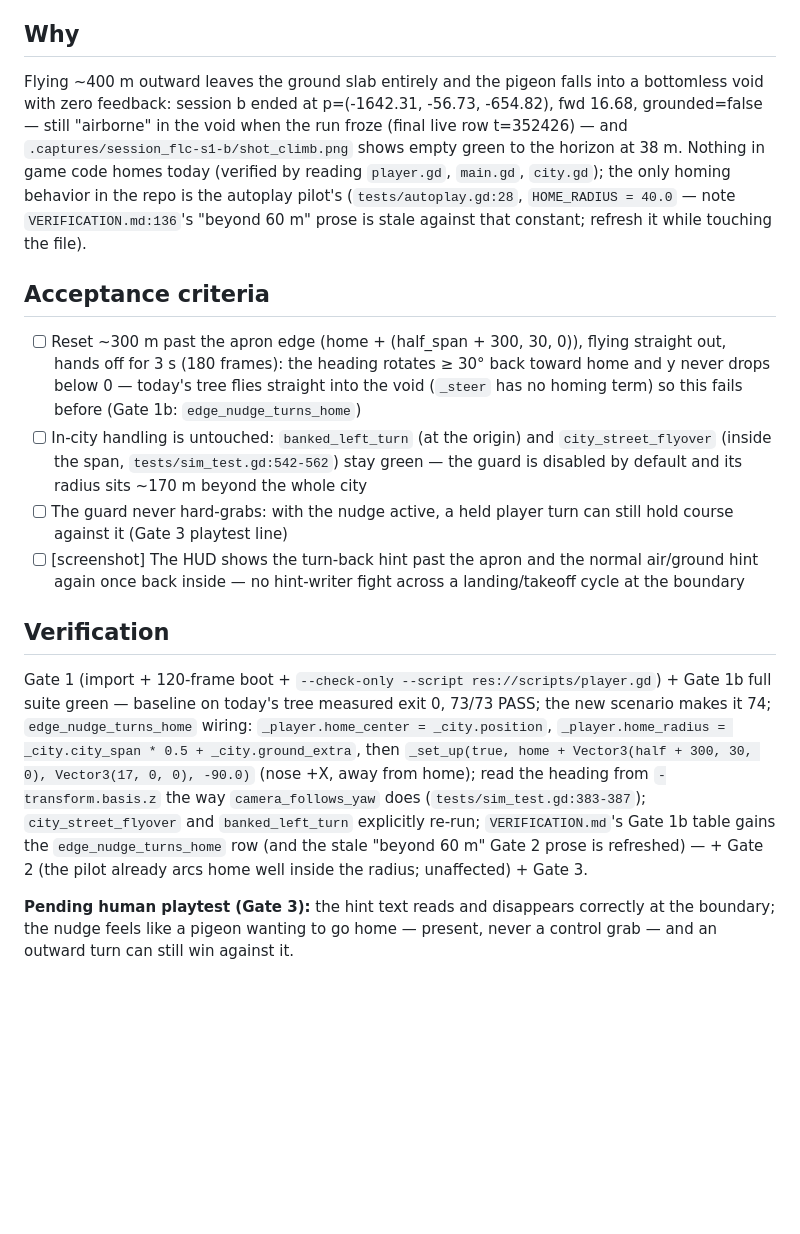
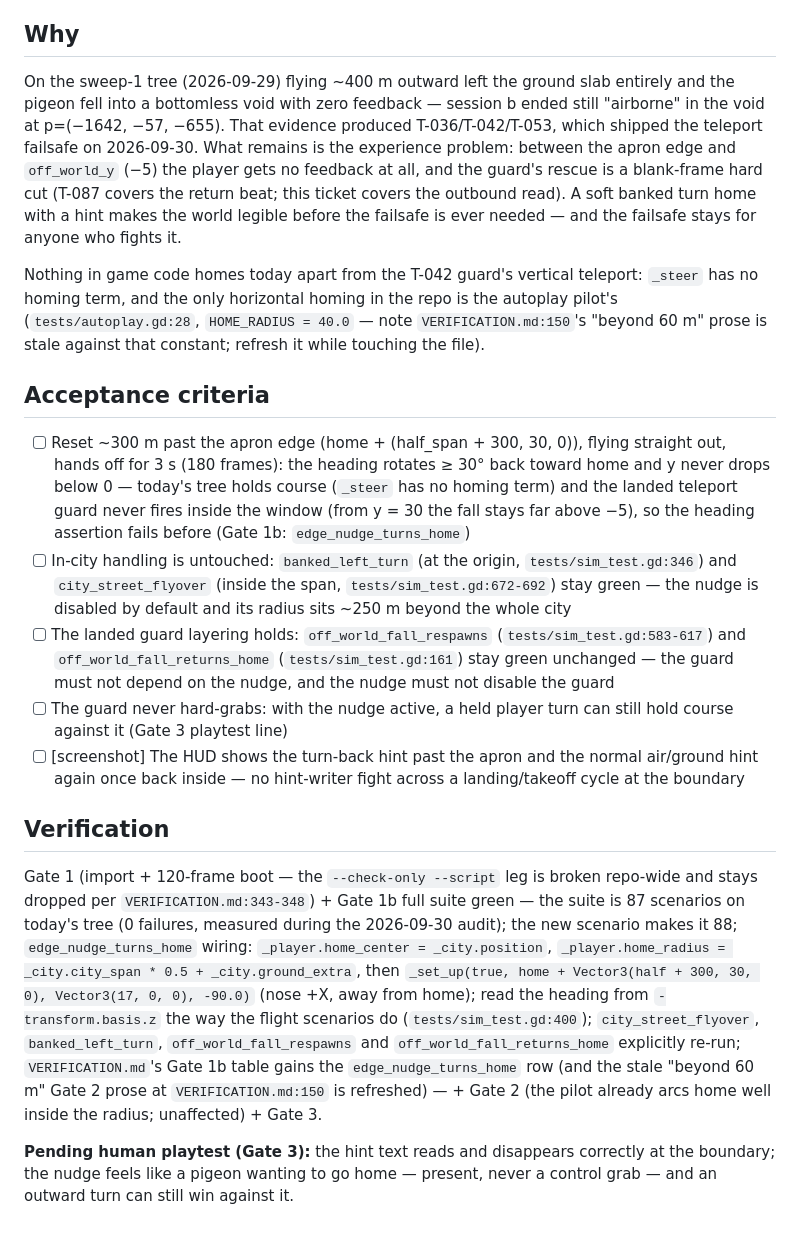
Before and after one commit to seandmatthews/pigeon-simulator, a Markdown page: docs/tickets/T-023-edge-of-world-guard.md, the part around one of its changes. Drawn GitHub-style; blank space fills up the shorter version.

```diff
--- a/docs/tickets/T-023-edge-of-world-guard.md
+++ b/docs/tickets/T-023-edge-of-world-guard.md
@@ -57,28 +78,39 @@ always has ground to return to.
 
 ## Why
 
-Flying ~400 m outward leaves the ground slab entirely and the pigeon falls
-into a bottomless void with zero feedback: session b ended at
-p=(-1642.31, -56.73, -654.82), fwd 16.68, grounded=false — still "airborne"
-in the void when the run froze (final live row t=352426) — and
-`.captures/session_flc-s1-b/shot_climb.png` shows empty green to the horizon
-at 38 m. Nothing in game code homes today (verified by reading `player.gd`,
-`main.gd`, `city.gd`); the only homing behavior in the repo is the autoplay
-pilot's (`tests/autoplay.gd:28`, `HOME_RADIUS = 40.0` — note
-`VERIFICATION.md:136`'s "beyond 60 m" prose is stale against that constant;
-refresh it while touching the file).
+On the sweep-1 tree (2026-09-29) flying ~400 m outward left the ground slab
+entirely and the pigeon fell into a bottomless void with zero feedback —
+session b ended still "airborne" in the void at p=(−1642, −57, −655). That
+evidence produced T-036/T-042/T-053, which shipped the teleport failsafe on
+2026-09-30. What remains is the experience problem: between the apron edge
+and `off_world_y` (−5) the player gets no feedback at all, and the guard's
+rescue is a blank-frame hard cut (T-087 covers the return beat; this ticket
+covers the outbound read). A soft banked turn home with a hint makes the
+world legible before the failsafe is ever needed — and the failsafe stays
+for anyone who fights it.
+
+Nothing in game code homes today apart from the T-042 guard's vertical
+teleport: `_steer` has no homing term, and the only horizontal homing in the
+repo is the autoplay pilot's (`tests/autoplay.gd:28`, `HOME_RADIUS = 40.0` —
+note `VERIFICATION.md:150`'s "beyond 60 m" prose is stale against that
+constant; refresh it while touching the file).
 
 ## Acceptance criteria
 
 - [ ] Reset ~300 m past the apron edge (home + (half_span + 300, 30, 0)),
       flying straight out, hands off for 3 s (180 frames): the heading rotates
-      ≥ 30° back toward home and y never drops below 0 — today's tree flies
-      straight into the void (`_steer` has no homing term) so this fails
-      before (Gate 1b: `edge_nudge_turns_home`)
-- [ ] In-city handling is untouched: `banked_left_turn` (at the origin) and
-      `city_street_flyover` (inside the span, `tests/sim_test.gd:542-562`)
-      stay green — the guard is disabled by default and its radius sits ~170 m
-      beyond the whole city
+      ≥ 30° back toward home and y never drops below 0 — today's tree holds
+      course (`_steer` has no homing term) and the landed teleport guard never
+      fires inside the window (from y = 30 the fall stays far above −5), so
+      the heading assertion fails before (Gate 1b: `edge_nudge_turns_home`)
+- [ ] In-city handling is untouched: `banked_left_turn` (at the origin,
+      `tests/sim_test.gd:346`) and `city_street_flyover` (inside the span,
+      `tests/sim_test.gd:672-692`) stay green — the nudge is disabled by
+      default and its radius sits ~250 m beyond the whole city
+- [ ] The landed guard layering holds: `off_world_fall_respawns`
+      (`tests/sim_test.gd:583-617`) and `off_world_fall_returns_home`
+      (`tests/sim_test.gd:161`) stay green unchanged — the guard must not
+      depend on the nudge, and the nudge must not disable the guard
 - [ ] The guard never hard-grabs: with the nudge active, a held player turn
       can still hold course against it (Gate 3 playtest line)
 - [ ] [screenshot] The HUD shows the turn-back hint past the apron and the
@@ -87,18 +119,20 @@ refresh it while touching the file).
 
 ## Verification
 
-Gate 1 (import + 120-frame boot + `--check-only --script
-res://scripts/player.gd`) + Gate 1b full suite green — baseline on today's
-tree measured exit 0, 73/73 PASS; the new scenario makes it 74;
+Gate 1 (import + 120-frame boot — the `--check-only --script` leg is broken
+repo-wide and stays dropped per `VERIFICATION.md:343-348`) + Gate 1b full
+suite green — the suite is 87 scenarios on today's tree (0 failures, measured
+during the 2026-09-30 audit); the new scenario makes it 88;
 `edge_nudge_turns_home` wiring: `_player.home_center = _city.position`,
 `_player.home_radius = _city.city_span * 0.5 + _city.ground_extra`, then
 `_set_up(true, home + Vector3(half + 300, 30, 0), Vector3(17, 0, 0), -90.0)`
 (nose +X, away from home); read the heading from `-transform.basis.z` the way
-`camera_follows_yaw` does (`tests/sim_test.gd:383-387`); `city_street_flyover`
-and `banked_left_turn` explicitly re-run; `VERIFICATION.md`'s Gate 1b table
-gains the `edge_nudge_turns_home` row (and the stale "beyond 60 m" Gate 2
-prose is refreshed) — + Gate 2 (the pilot already arcs home well inside the
-radius; unaffected) + Gate 3.
+the flight scenarios do (`tests/sim_test.gd:400`); `city_street_flyover`,
+`banked_left_turn`, `off_world_fall_respawns` and `off_world_fall_returns_home`
+explicitly re-run; `VERIFICATION.md`'s Gate 1b table gains the
+`edge_nudge_turns_home` row (and the stale "beyond 60 m" Gate 2 prose at
+`VERIFICATION.md:150` is refreshed) — + Gate 2 (the pilot already arcs home
+well inside the radius; unaffected) + Gate 3.
 
 **Pending human playtest (Gate 3):** the hint text reads and disappears
 correctly at the boundary; the nudge feels like a pigeon wanting to go home —
```
Also changed, not shown: other parts of docs/tickets/T-023-edge-of-world-guard.md (+47 -26 lines).
